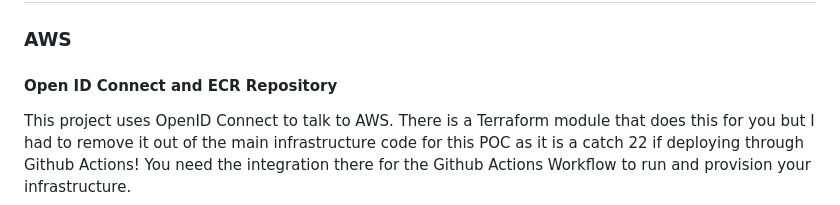
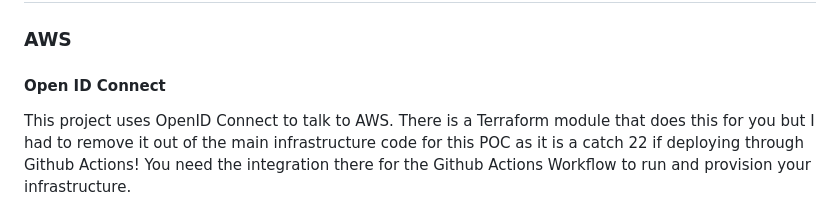
Before and after one commit to yasser-abbasi-git/s3-static-website-poc, a Markdown page: README.md, the part around the change. GitHub-like rendering.

Commit message:
fix(doc): Remove reference to ECR repository from setup instructions in Readme

```diff
--- a/README.md
+++ b/README.md
@@ -30,7 +30,7 @@ The Terraform modules in this POC are:
 
 ## Setup
 ### AWS
-#### Open ID Connect and ECR Repository
+#### Open ID Connect
 This project uses OpenID Connect to talk to AWS. There is a Terraform module that does this for you but I had to remove it out of the main infrastructure code for this POC as it is a catch 22 if deploying through Github Actions! You need the integration there for the Github Actions Workflow to run and provision your infrastructure.
 
 Steps to setup:
```
